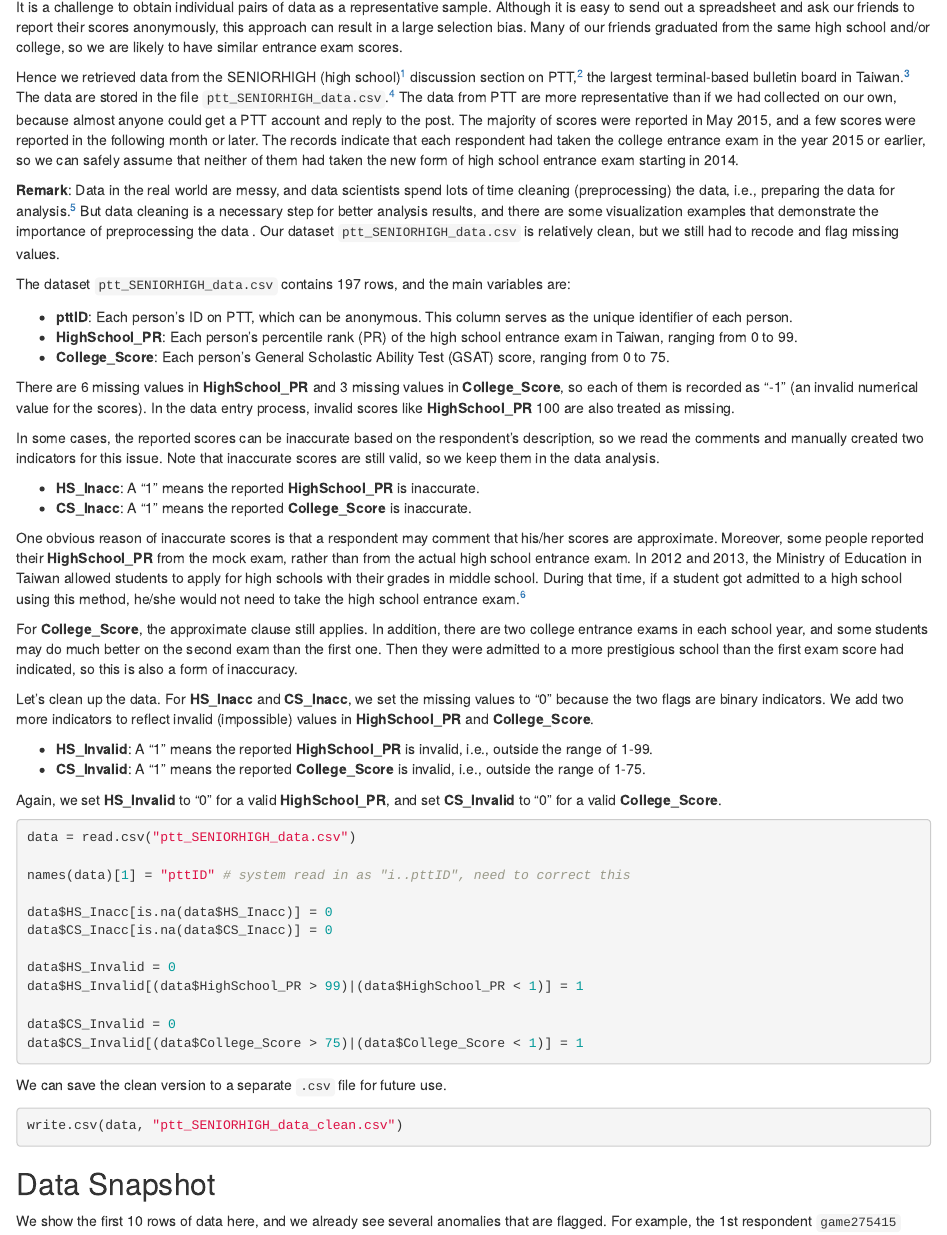
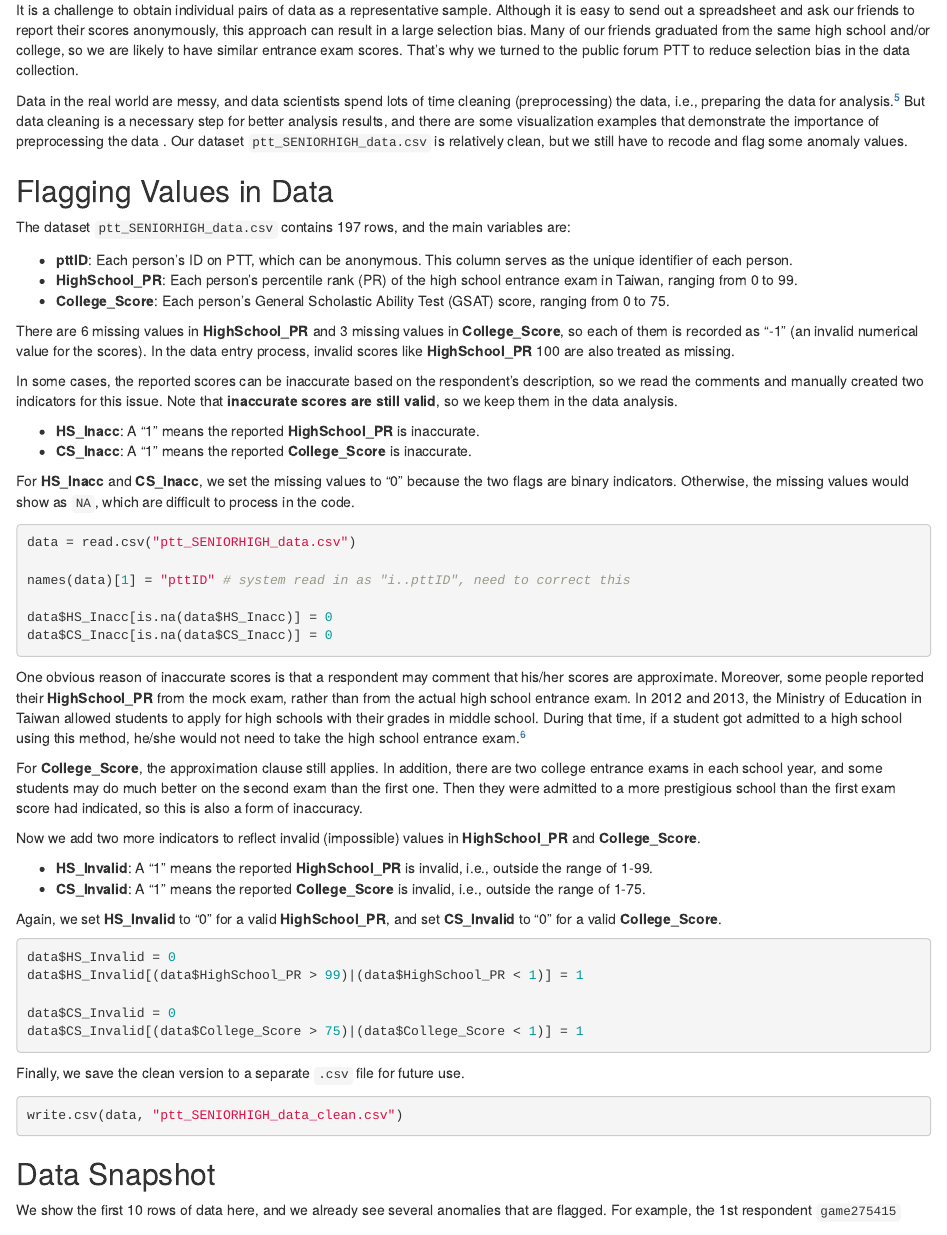
Before and after one commit to star1327p/Exam-Scores-PTT, an R Markdown document (03-Data-Description.Rmd): the page in a window 1100 px wide, from 0 px down before the commit and from 110 px down after it, so that both start at the same text. Rendered offline with R 4.5, knitr and Pandoc, with nearby package versions.

Commit message:
finished revising the foreword of Data Description

````diff
--- a/03-Data-Description.Rmd
+++ b/03-Data-Description.Rmd
@@ -1,12 +1,10 @@
-It is a challenge to obtain individual pairs of data as a representative sample. Although it is easy to send out a spreadsheet and ask our friends to report their scores anonymously, this approach can result in a large selection bias. Many of our friends graduated from the same high school and/or college, so we are likely to have similar entrance exam scores.
+We retrieved data from the SENIORHIGH (high school)^[<https://www.ptt.cc/bbs/SENIORHIGH/M.1432729401.A.995.html>] discussion section on PTT,^[If you have a PTT account, you can log into the website using a browser. <https://term.ptt.cc/>] the largest terminal-based bulletin board in Taiwan.^[<https://en.wikipedia.org/wiki/PTT_Bulletin_Board_System>] The data are stored in the file `ptt_SENIORHIGH_data.csv`.^[https://github.com/star1327p/Exam-Scores-PTT/blob/master/ptt_SENIORHIGH_data.csv] The data from PTT are more representative than if we had collected on our own, because almost anyone could get a PTT account and reply to the post. The majority of scores were reported in May 2015, and a few scores were reported in the following month or later. The records indicate that each respondent had taken the college entrance exam in the year 2015 or earlier, so we can safely assume that neither of them had taken the new form of high school entrance exam starting in 2014.
 
-Hence we retrieved data from the SENIORHIGH (high school)^[<https://www.ptt.cc/bbs/SENIORHIGH/M.1432729401.A.995.html>] discussion section on PTT,^[If you have a PTT account, you can log into the website using a browser. <https://term.ptt.cc/>] the largest terminal-based bulletin board in Taiwan.^[<https://en.wikipedia.org/wiki/PTT_Bulletin_Board_System>] The data are stored in the file `ptt_SENIORHIGH_data.csv`.^[https://github.com/star1327p/Exam-Scores-PTT/blob/master/ptt_SENIORHIGH_data.csv] The data from PTT are more representative than if we had collected on our own, because almost anyone could get a PTT account and reply to the post. The majority of scores were reported in May 2015, and a few scores were reported in the following month or later. The records indicate that each respondent had taken the college entrance exam in the year 2015 or earlier, so we can safely assume that neither of them had taken the new form of high school entrance exam starting in 2014.
+It is a challenge to obtain individual pairs of data as a representative sample. Although it is easy to send out a spreadsheet and ask our friends to report their scores anonymously, this approach can result in a large selection bias. Many of our friends graduated from the same high school and/or college, so we are likely to have similar entrance exam scores. That's why we turned to the public forum PTT to reduce selection bias in the data collection.
 
-\textcolor{red}{Consider moving the Remark to the foreword of the chapter}
+Data in the real world are messy, and data scientists spend lots of time cleaning (preprocessing) the data, i.e., preparing the data for analysis.^[<https://bit.ly/303IWxY>] But data cleaning is a necessary step for better analysis results, and there are some visualization examples that demonstrate the importance of preprocessing the data \cite{chai2020importance}. Our dataset `ptt_SENIORHIGH_data.csv` is relatively clean, but we still have to recode and flag some anomaly values.
 
-**Remark**: Data in the real world are messy, and data scientists spend lots of time cleaning (preprocessing) the data, i.e., preparing the data for analysis.^[<https://bit.ly/303IWxY>] But data cleaning is a necessary step for better analysis results, and there are some visualization examples that demonstrate the importance of preprocessing the data \cite{chai2020importance}. Our dataset `ptt_SENIORHIGH_data.csv` is relatively clean, but we still had to recode and flag missing values.
-
-\section*{\textcolor{red}{Unfinished below}}
+## Flagging Values in Data
 
 The dataset `ptt_SENIORHIGH_data.csv` contains 197 rows, and the main variables are:
 
@@ -16,30 +14,34 @@ The dataset `ptt_SENIORHIGH_data.csv` contains 197 rows, and the main variables
 
 There are 6 missing values in **HighSchool_PR** and 3 missing values in **College_Score**, so each of them is recorded as "-1" (an invalid numerical value for the scores). In the data entry process, invalid scores like **HighSchool_PR** 100 are also treated as missing.
 
-In some cases, the reported scores can be inaccurate based on the respondent's description, so we read the comments and manually created two indicators for this issue. Note that inaccurate scores are still valid, so we keep them in the data analysis.
+In some cases, the reported scores can be inaccurate based on the respondent's description, so we read the comments and manually created two indicators for this issue. Note that **inaccurate scores are still valid**, so we keep them in the data analysis.
 
 - **HS_Inacc**: A "1" means the reported **HighSchool_PR** is inaccurate.
 - **CS_Inacc**: A "1" means the reported **College_Score** is inaccurate.
 
+For **HS_Inacc** and **CS_Inacc**, we set the missing values to "0" because the two flags are binary indicators. Otherwise, the missing values would show as `NA`, which are difficult to process in the code.
+
+```{r data-cleaning-inaccurate-flags}
+data = read.csv("ptt_SENIORHIGH_data.csv")
+
+names(data)[1] = "pttID" # system read in as "i..pttID", need to correct this
+
+data$HS_Inacc[is.na(data$HS_Inacc)] = 0
+data$CS_Inacc[is.na(data$CS_Inacc)] = 0
+```
+
 One obvious reason of inaccurate scores is that a respondent may comment that his/her scores are approximate. Moreover, some people reported their **HighSchool_PR** from the mock exam, rather than from the actual high school entrance exam. In 2012 and 2013, the Ministry of Education in Taiwan allowed students to apply for high schools with their grades in middle school. During that time, if a student got admitted to a high school using this method, he/she would not need to take the high school entrance exam.^[<https://tsjh301.blogspot.com/2014/06/compulsory-education.html>]
 
-For **College_Score**, the approximate clause still applies. In addition, there are two college entrance exams in each school year, and some students may do much better on the second exam than the first one. Then they were admitted to a more prestigious school than the first exam score had indicated, so this is also a form of inaccuracy.
+For **College_Score**, the approximation clause still applies. In addition, there are two college entrance exams in each school year, and some students may do much better on the second exam than the first one. Then they were admitted to a more prestigious school than the first exam score had indicated, so this is also a form of inaccuracy.
 
-Let's clean up the data. For **HS_Inacc** and **CS_Inacc**, we set the missing values to "0" because the two flags are binary indicators. We add two more indicators to reflect invalid (impossible) values in **HighSchool_PR** and **College_Score**.
+Now we add two more indicators to reflect invalid (impossible) values in **HighSchool_PR** and **College_Score**.
 
 - **HS_Invalid**: A "1" means the reported **HighSchool_PR** is invalid, i.e., outside the range of 1-99.
 - **CS_Invalid**: A "1" means the reported **College_Score** is invalid, i.e., outside the range of 1-75.
 
 Again, we set **HS_Invalid** to "0" for a valid **HighSchool_PR**, and set **CS_Invalid** to "0" for a valid **College_Score**.
 
-```{r data-cleaning-initial}
-data = read.csv("ptt_SENIORHIGH_data.csv")
-
-names(data)[1] = "pttID" # system read in as "i..pttID", need to correct this
-
-data$HS_Inacc[is.na(data$HS_Inacc)] = 0
-data$CS_Inacc[is.na(data$CS_Inacc)] = 0
-
+```{r data-cleaning-invalid-flags}
 data$HS_Invalid = 0
 data$HS_Invalid[(data$HighSchool_PR > 99)|(data$HighSchool_PR < 1)] = 1
 
@@ -47,7 +49,7 @@ data$CS_Invalid = 0
 data$CS_Invalid[(data$College_Score > 75)|(data$College_Score < 1)] = 1
 ```
 
-We can save the clean version to a separate `.csv` file for future use.
+Finally, we save the clean version to a separate `.csv` file for future use.
 
 ```{r save-data-clean, eval=FALSE}
 write.csv(data, "ptt_SENIORHIGH_data_clean.csv")
````
Also changed, not shown: PTT_Analysis_of_Test_Scores_Unfinished.pdf, 03-Data-Description.Rmd (13 more changed lines).
